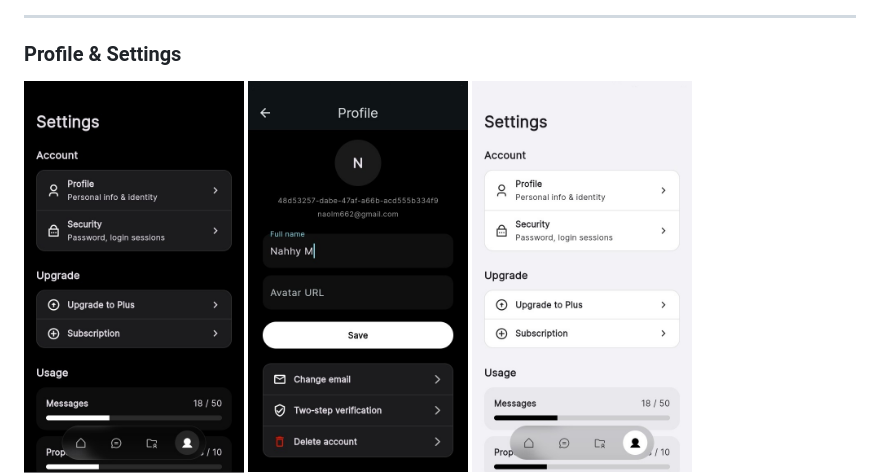
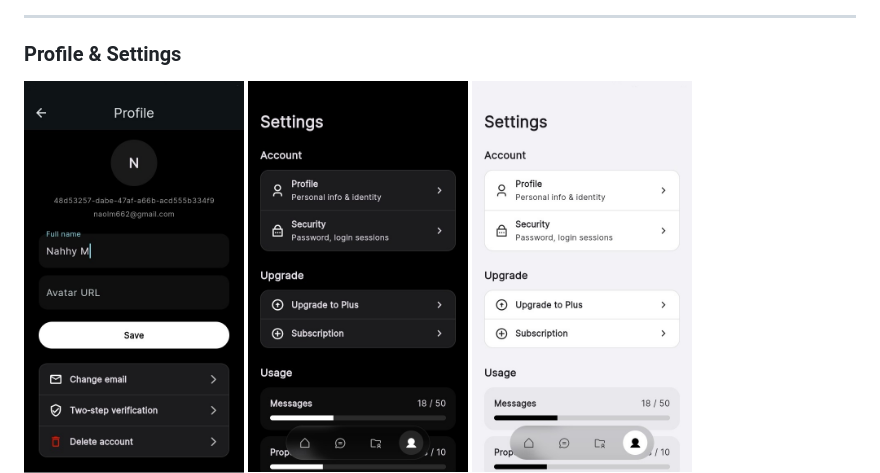
Before and after one commit to Naomer/kloiai, a Markdown page: README.md, the part around the change. Drawn GitHub-style.

```diff
--- a/README.md
+++ b/README.md
@@ -19,9 +19,8 @@
 ### Profile & Settings
 
 <p float="left">
-
+   <img src="https://github.com/Naomer/kloiai/blob/445fa48c7b75169cc6cfeab2c868f389b0439dca/IMG_7494.JPG?raw=1" width="220" />
   <img src="https://github.com/Naomer/kloiai/blob/f2d05d2b57e62477b3d8778b6bba990f9a32a371/IMG_7501.JPG?raw=1" width="220" />
-   <img src="https://github.com/Naomer/kloiai/blob/445fa48c7b75169cc6cfeab2c868f389b0439dca/IMG_7494.JPG?raw=1" width="220" />
   <img src="https://github.com/Naomer/kloiai/blob/f2d05d2b57e62477b3d8778b6bba990f9a32a371/IMG_7499.JPG?raw=1" width="220" />
   <img src="https://github.com/Naomer/kloiai/blob/f2d05d2b57e62477b3d8778b6bba990f9a32a371/IMG_7500.JPG?raw=1" width="220" />
 </p>
```
